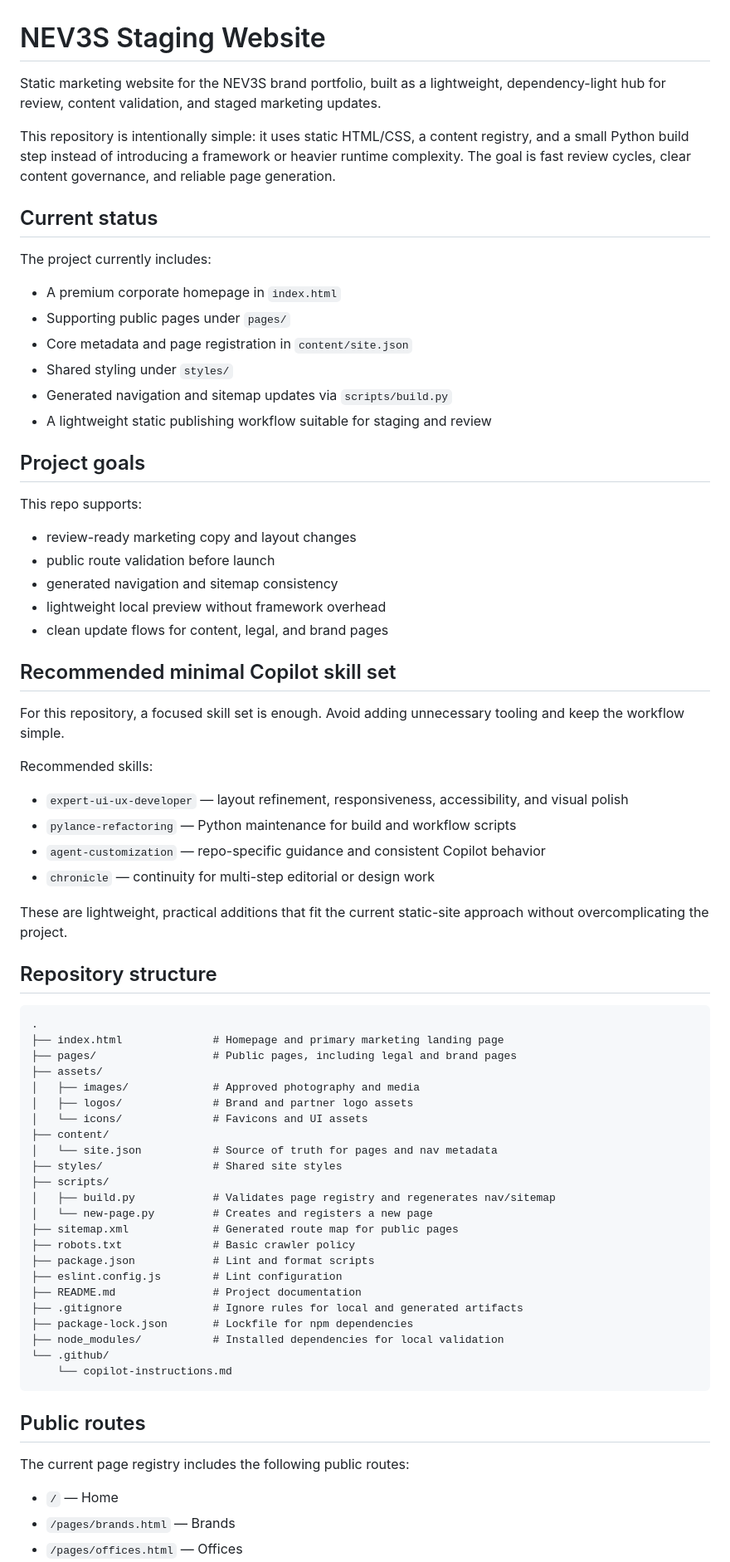
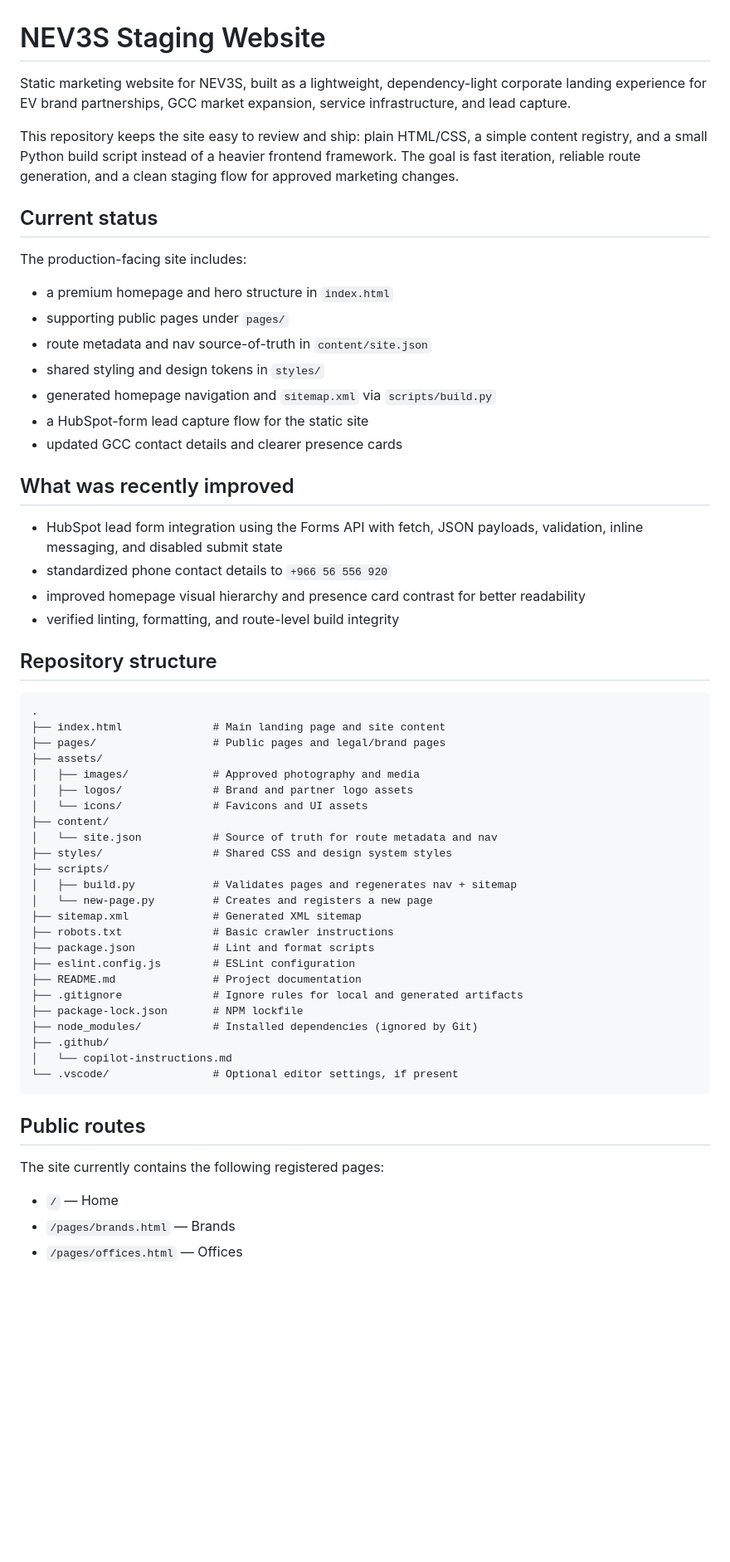
Before and after one commit to nev3sss/staging-website, a Markdown page: README.md, the part around one of its changes. Shown at 83% size. Rendered like a GitHub page; blank space fills up the shorter version.

Commit message:
Refresh project documentation
Co-authored-by: Copilot App <223556219+Copilot@users.noreply.github.com>

````diff
--- a/README.md
+++ b/README.md
@@ -1,74 +1,60 @@
 # NEV3S Staging Website
 
-Static marketing website for the NEV3S brand portfolio, built as a lightweight, dependency-light hub for review, content validation, and staged marketing updates.
+Static marketing website for NEV3S, built as a lightweight, dependency-light corporate landing experience for EV brand partnerships, GCC market expansion, service infrastructure, and lead capture.
 
-This repository is intentionally simple: it uses static HTML/CSS, a content registry, and a small Python build step instead of introducing a framework or heavier runtime complexity. The goal is fast review cycles, clear content governance, and reliable page generation.
+This repository keeps the site easy to review and ship: plain HTML/CSS, a simple content registry, and a small Python build script instead of a heavier frontend framework. The goal is fast iteration, reliable route generation, and a clean staging flow for approved marketing changes.
 
 ## Current status
 
-The project currently includes:
+The production-facing site includes:
 
-- A premium corporate homepage in `index.html`
-- Supporting public pages under `pages/`
-- Core metadata and page registration in `content/site.json`
-- Shared styling under `styles/`
-- Generated navigation and sitemap updates via `scripts/build.py`
-- A lightweight static publishing workflow suitable for staging and review
+- a premium homepage and hero structure in `index.html`
+- supporting public pages under `pages/`
+- route metadata and nav source-of-truth in `content/site.json`
+- shared styling and design tokens in `styles/`
+- generated homepage navigation and `sitemap.xml` via `scripts/build.py`
+- a HubSpot-form lead capture flow for the static site
+- updated GCC contact details and clearer presence cards
 
-## Project goals
+## What was recently improved
 
-This repo supports:
-
-- review-ready marketing copy and layout changes
-- public route validation before launch
-- generated navigation and sitemap consistency
-- lightweight local preview without framework overhead
-- clean update flows for content, legal, and brand pages
-
-## Recommended minimal Copilot skill set
-
-For this repository, a focused skill set is enough. Avoid adding unnecessary tooling and keep the workflow simple.
-
-Recommended skills:
-
-- `expert-ui-ux-developer` — layout refinement, responsiveness, accessibility, and visual polish
-- `pylance-refactoring` — Python maintenance for build and workflow scripts
-- `agent-customization` — repo-specific guidance and consistent Copilot behavior
-- `chronicle` — continuity for multi-step editorial or design work
-
-These are lightweight, practical additions that fit the current static-site approach without overcomplicating the project.
+- HubSpot lead form integration using the Forms API with fetch, JSON payloads, validation, inline messaging, and disabled submit state
+- standardized phone contact details to `+966 56 556 920`
+- improved homepage visual hierarchy and presence card contrast for better readability
+- verified linting, formatting, and route-level build integrity
 
 ## Repository structure
 
 ```text
 .
-├── index.html              # Homepage and primary marketing landing page
-├── pages/                  # Public pages, including legal and brand pages
+├── index.html              # Main landing page and site content
+├── pages/                  # Public pages and legal/brand pages
 ├── assets/
 │   ├── images/             # Approved photography and media
 │   ├── logos/              # Brand and partner logo assets
 │   └── icons/              # Favicons and UI assets
 ├── content/
-│   └── site.json           # Source of truth for pages and nav metadata
-├── styles/                 # Shared site styles
+│   └── site.json           # Source of truth for route metadata and nav
+├── styles/                 # Shared CSS and design system styles
 ├── scripts/
-│   ├── build.py            # Validates page registry and regenerates nav/sitemap
+│   ├── build.py            # Validates pages and regenerates nav + sitemap
 │   └── new-page.py         # Creates and registers a new page
-├── sitemap.xml             # Generated route map for public pages
-├── robots.txt              # Basic crawler policy
+├── sitemap.xml             # Generated XML sitemap
+├── robots.txt              # Basic crawler instructions
 ├── package.json            # Lint and format scripts
-├── eslint.config.js        # Lint configuration
+├── eslint.config.js        # ESLint configuration
 ├── README.md               # Project documentation
 ├── .gitignore              # Ignore rules for local and generated artifacts
-├── package-lock.json       # Lockfile for npm dependencies
-├── node_modules/           # Installed dependencies for local validation
-└── .github/
-    └── copilot-instructions.md
+├── package-lock.json       # NPM lockfile
+├── node_modules/           # Installed dependencies (ignored by Git)
+├── .github/
+│   └── copilot-instructions.md
+└── .vscode/                # Optional editor settings, if present
 ```
 
 ## Public routes
 
-The current page registry includes the following public routes:
+The site currently contains the following registered pages:
 
 - `/` — Home
 - `/pages/brands.html` — Brands
````
Also changed, not shown: other parts of README.md (+13 -19 lines).
